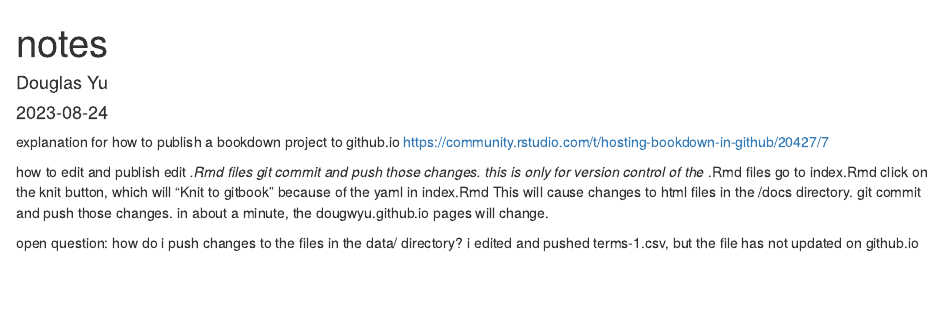
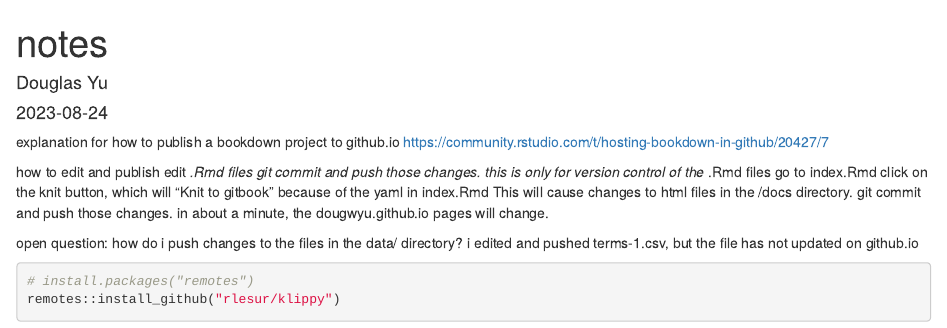
Before and after one commit to dougwyu/6013A-Bioinformatics, an R Markdown document (__notes.Rmd): the page in a window 1100 px wide, from its top. Rendered offline with R 4.5, knitr and Pandoc, with nearby package versions.

Commit message:
after knit to gitbook

````diff
--- a/__notes.Rmd
+++ b/__notes.Rmd
@@ -21,3 +21,8 @@ This will cause changes to html files in the /docs directory.
 git commit and push those changes. in about a minute, the dougwyu.github.io pages will change.
 
 open question:  how do i push changes to the files in the data/ directory?  i edited and pushed terms-1.csv, but the file has not updated on github.io
+
+```{r}
+# install.packages("remotes")
+remotes::install_github("rlesur/klippy")
+```
````
Also changed, not shown: docs/search_index.json, 2 other files.
